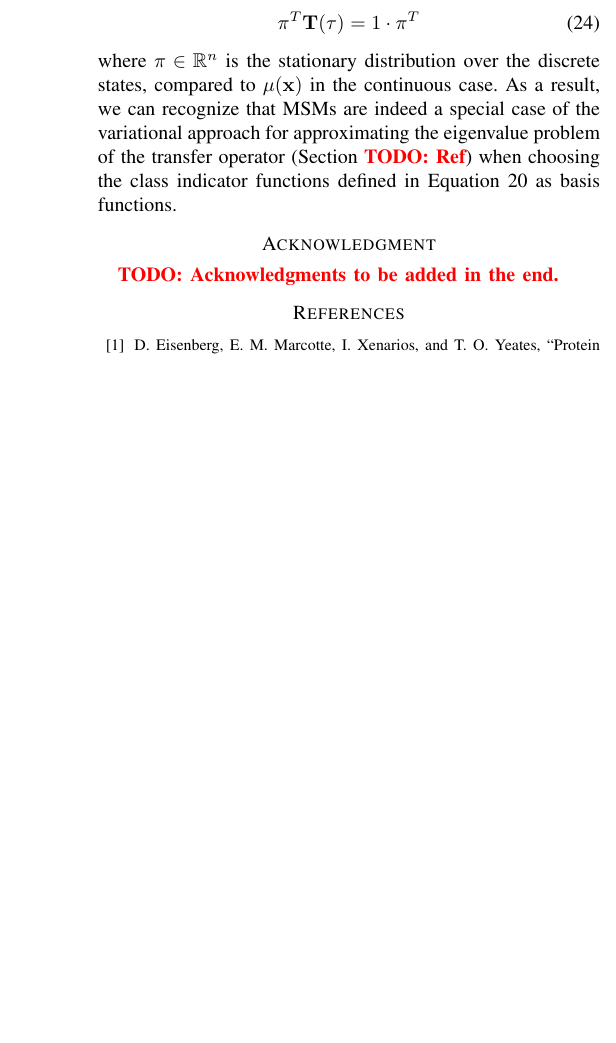
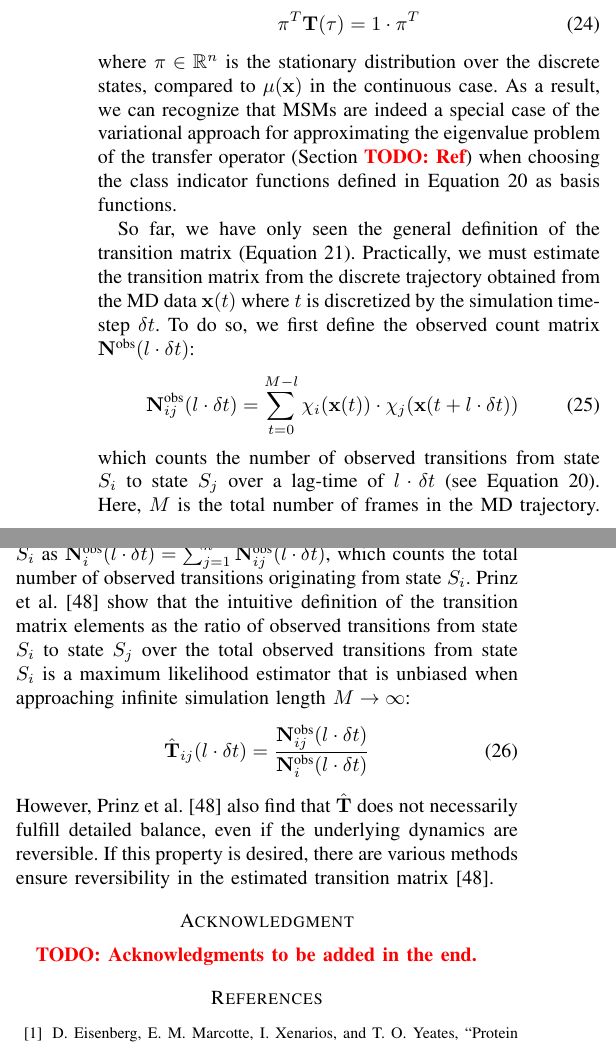
Before and after one commit to Chryzl/Molecular-Dynamics-for-Protein-Folding, a LaTeX paper (IEEE-conference-template-062824.tex): part of one column of page 7 of 8 before the commit and two parts of the columns of page 7 of 9 after it, the two joined at a grey line, cut so that both start at the same text, the shorter picture padded with empty space. Compiled offline with pdfLaTeX; a missing font is replaced by an installed copy or a similar font; a LaTeX package or settings file that is missing is left out.

Commit message:
Even more MSM

```diff
--- a/IEEE-conference-template-062824.tex
+++ b/IEEE-conference-template-062824.tex
@@ -250,7 +250,18 @@ If we compare Equation \ref{eq:msm:trans_ij} to the definition of the general tr
 \end{equation}
 where $\mathbf{\pi} \in \mathbb{R}^n$ is the stationary distribution over the discrete states, compared to $\mu(\mathbf{x})$ in the continuous case. As a result, we can recognize that MSMs are indeed a special case of the variational approach for approximating the eigenvalue problem of the transfer operator (Section \TODO{Ref}) when choosing the class indicator functions defined in Equation \ref{eq:msm:class_func} as basis functions.
 
+% How to get them from data
+So far, we have only seen the general definition of the transition matrix (Equation \ref{eq:msm:trans_ij}). Practically, we must estimate the transition matrix from the discrete trajectory obtained from the MD data $\mathbf{x}(t)$ where $t$ is discretized by the simulation time-step $\delta t$. To do so, we first define the observed count matrix $\mathbf{N}^\text{obs}(l \cdot \delta t)$:
+\begin{equation}
+    \mathbf{N}^\text{obs}_{ij}(l \cdot \delta t) = \sum_{t=0}^{M - l} \chi_{i}(\mathbf{x}(t)) \cdot \chi_{j}(\mathbf{x}(t + l \cdot \delta t)) \label{eq:msm:count_ij}
+\end{equation}
+which counts the number of observed transitions from state $S_i$ to state $S_j$ over a lag-time of $l \cdot \delta t$ (see Equation \ref{eq:msm:class_func}). Here, $M$ is the total number of frames in the MD trajectory. Similarly, we define the total count $\mathbf{N}^\text{obs}_i(l \cdot \delta t)$ over a state $S_i$ as $\mathbf{N}^\text{obs}_{i}(l \cdot \delta t) = \sum_{j=1}^{n} \mathbf{N}^\text{obs}_{ij}(l \cdot \delta t) \label{eq:msm:total_count_i}$, which counts the total number of observed transitions originating from state $S_i$. Prinz et al. \cite{prinz2011markov} show that the intuitive definition of the transition matrix elements as the ratio of observed transitions from state $S_i$ to state $S_j$ over the total observed transitions from state $S_i$ is a maximum likelihood estimator that is unbiased when approaching infinite simulation length $M \rightarrow \infty$:
+\begin{equation}
+    \hat{\mathbf{T}}_{ij}(l \cdot \delta t) = \frac{\mathbf{N}^\text{obs}_{ij}(l \cdot \delta t)}{\mathbf{N}^\text{obs}_{i}(l \cdot \delta t)} \label{eq:msm:trans_est}
+\end{equation}
+However, Prinz et al. \cite{prinz2011markov} also find that $\hat{\mathbf{T}}$ does not necessarily fulfill detailed balance, even if the underlying dynamics are reversible. If this property is desired, there are various methods ensure reversibility in the estimated transition matrix \cite{prinz2011markov}.
 
+% How to validate an MSM (Chapman-Kolmogorov test + Implied Timescales)
 
 
 
```
Also changed, not shown: IEEE-conference-template-062824.tex (4 more changed lines).
